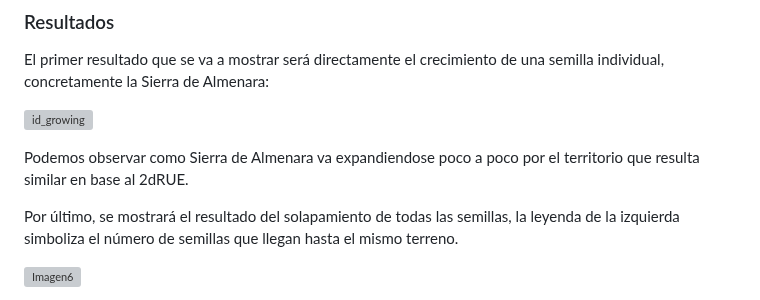
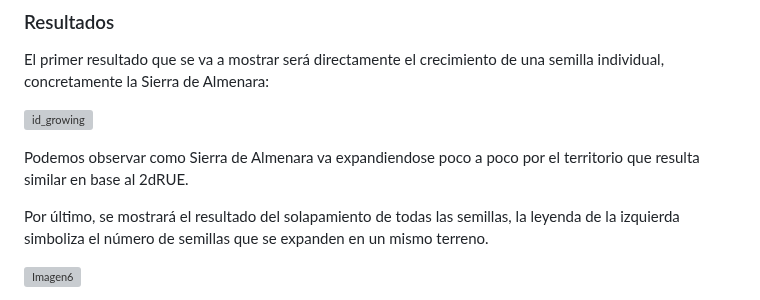
Before and after one commit to Aruiz99/MEDCONECTA, a Markdown page: README.md, the part around the change. Drawn GitHub-style; grey boxes are pictures that could not be loaded.

```diff
--- a/README.md
+++ b/README.md
@@ -102,7 +102,7 @@ El primer resultado que se va a mostrar será directamente el crecimiento de una
 
 Podemos observar como Sierra de Almenara va expandiendose poco a poco por el territorio que resulta similar en base  al 2dRUE.
 
-Por último, se mostrará el resultado del solapamiento de todas las semillas, la leyenda de la izquierda simboliza el número de semillas que llegan hasta el mismo terreno.
+Por último, se mostrará el resultado del solapamiento de todas las semillas, la leyenda de la izquierda simboliza el número de semillas que se expanden en un mismo terreno.
 
 <!-- Salto adicional -->
 ![Imagen6](https://github.com/Aruiz99/MEDCONECTA_test/assets/116668101/8be7fcac-69f4-4ea5-91e8-e4465ad27ff5)
```
